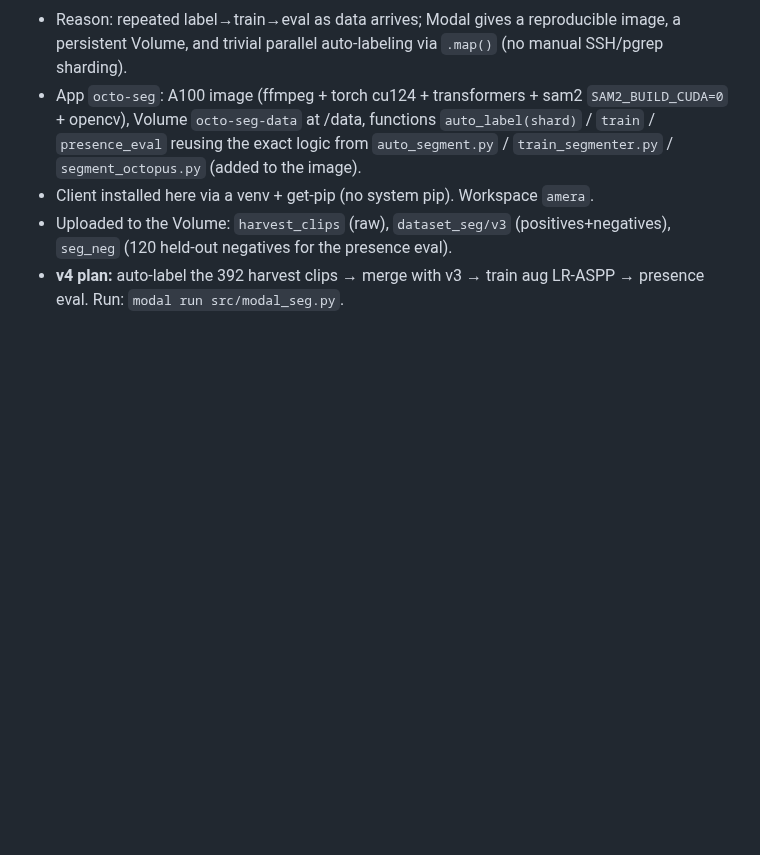
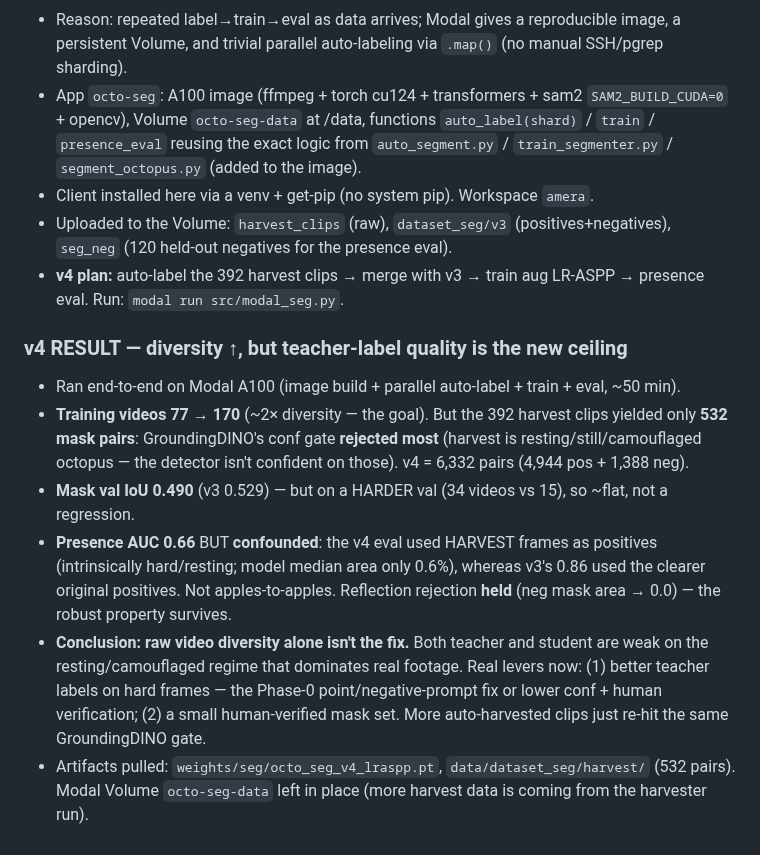
Before and after one commit to sid-raj-uc/cephalopods, a Markdown page: src/SEGMENTATION_LOG.md, the part around the change. Drawn GitHub-style; blank space fills up the shorter version.

Commit message:
log: v4 (harvest data) — diversity 77->170 videos but teacher gate rejects resting frames (only 532 pairs); label quality is the new ceiling

```diff
--- a/src/SEGMENTATION_LOG.md
+++ b/src/SEGMENTATION_LOG.md
@@ -171,3 +171,19 @@ the CLIP gate (which fires at p=1.0 on the same reflections).
   held-out negatives for the presence eval).
 - **v4 plan:** auto-label the 392 harvest clips → merge with v3 → train aug LR-ASPP → presence eval.
   Run: `modal run src/modal_seg.py`.
+
+### v4 RESULT — diversity ↑, but teacher-label quality is the new ceiling
+- Ran end-to-end on Modal A100 (image build + parallel auto-label + train + eval, ~50 min).
+- **Training videos 77 → 170** (~2× diversity — the goal). But the 392 harvest clips yielded only
+  **532 mask pairs**: GroundingDINO's conf gate **rejected most** (harvest is resting/still/camouflaged
+  octopus — the detector isn't confident on those). v4 = 6,332 pairs (4,944 pos + 1,388 neg).
+- **Mask val IoU 0.490** (v3 0.529) — but on a HARDER val (34 videos vs 15), so ~flat, not a regression.
+- **Presence AUC 0.66** BUT **confounded**: the v4 eval used HARVEST frames as positives (intrinsically
+  hard/resting; model median area only 0.6%), whereas v3's 0.86 used the clearer original positives. Not
+  apples-to-apples. Reflection rejection **held** (neg mask area → 0.0) — the robust property survives.
+- **Conclusion: raw video diversity alone isn't the fix.** Both teacher and student are weak on the
+  resting/camouflaged regime that dominates real footage. Real levers now: (1) better teacher labels on
+  hard frames — the Phase-0 point/negative-prompt fix or lower conf + human verification; (2) a small
+  human-verified mask set. More auto-harvested clips just re-hit the same GroundingDINO gate.
+- Artifacts pulled: `weights/seg/octo_seg_v4_lraspp.pt`, `data/dataset_seg/harvest/` (532 pairs).
+  Modal Volume `octo-seg-data` left in place (more harvest data is coming from the harvester run).
```
